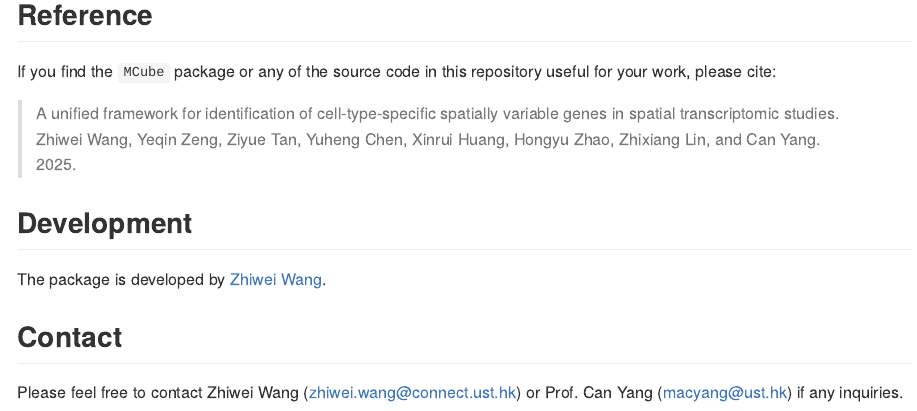
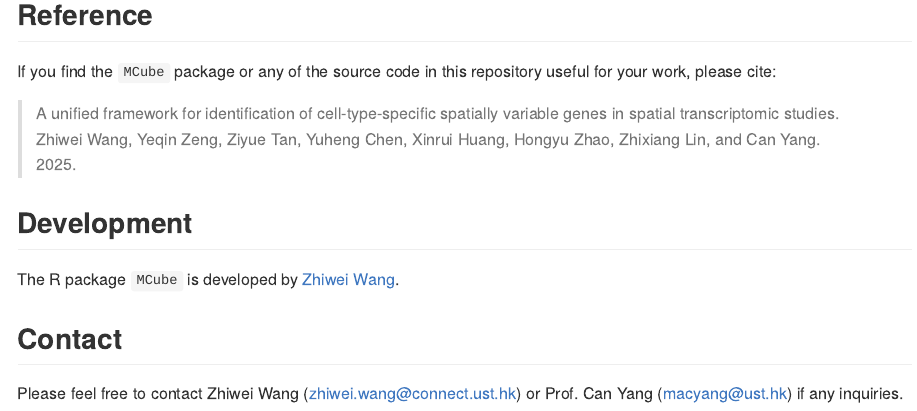
Before and after one commit to YangLabHKUST/MCube, an R Markdown document (README.Rmd): the page in a window 1100 px wide, from 370 px down. The pictures show the output file README.md that the author committed with the source, drawn offline in the style of GitHub; badge pictures from the web are left out.

Commit message:
Update README

```diff
--- a/README.Rmd
+++ b/README.Rmd
@@ -42,7 +42,7 @@ Zhiwei Wang, Yeqin Zeng, Ziyue Tan, Yuheng Chen, Xinrui Huang, Hongyu Zhao, Zhix
 
 ## Development
 
-The package is developed by [Zhiwei Wang](https://sites.google.com/view/statwangz).
+The R package `MCube` is developed by [Zhiwei Wang](https://sites.google.com/view/statwangz).
 
 ## Contact
 
```
Also changed, not shown: README.md.
